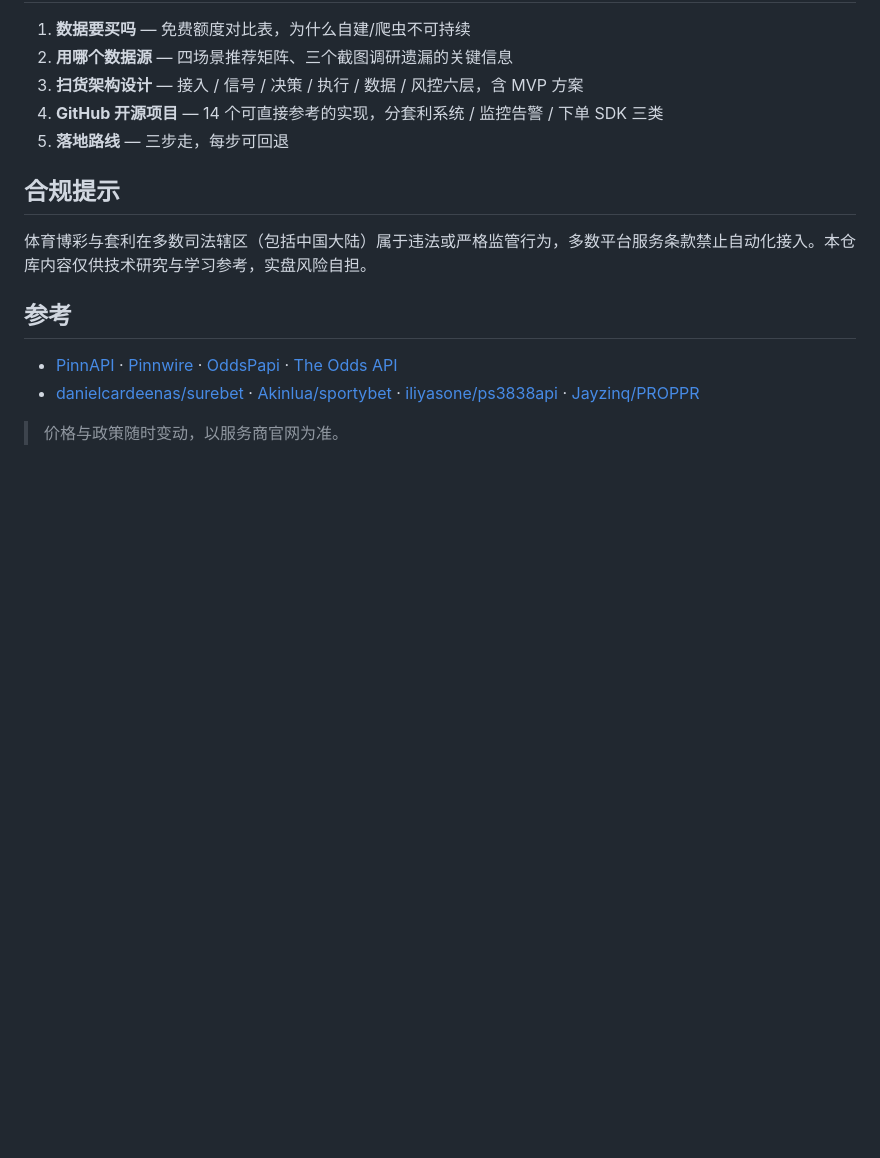
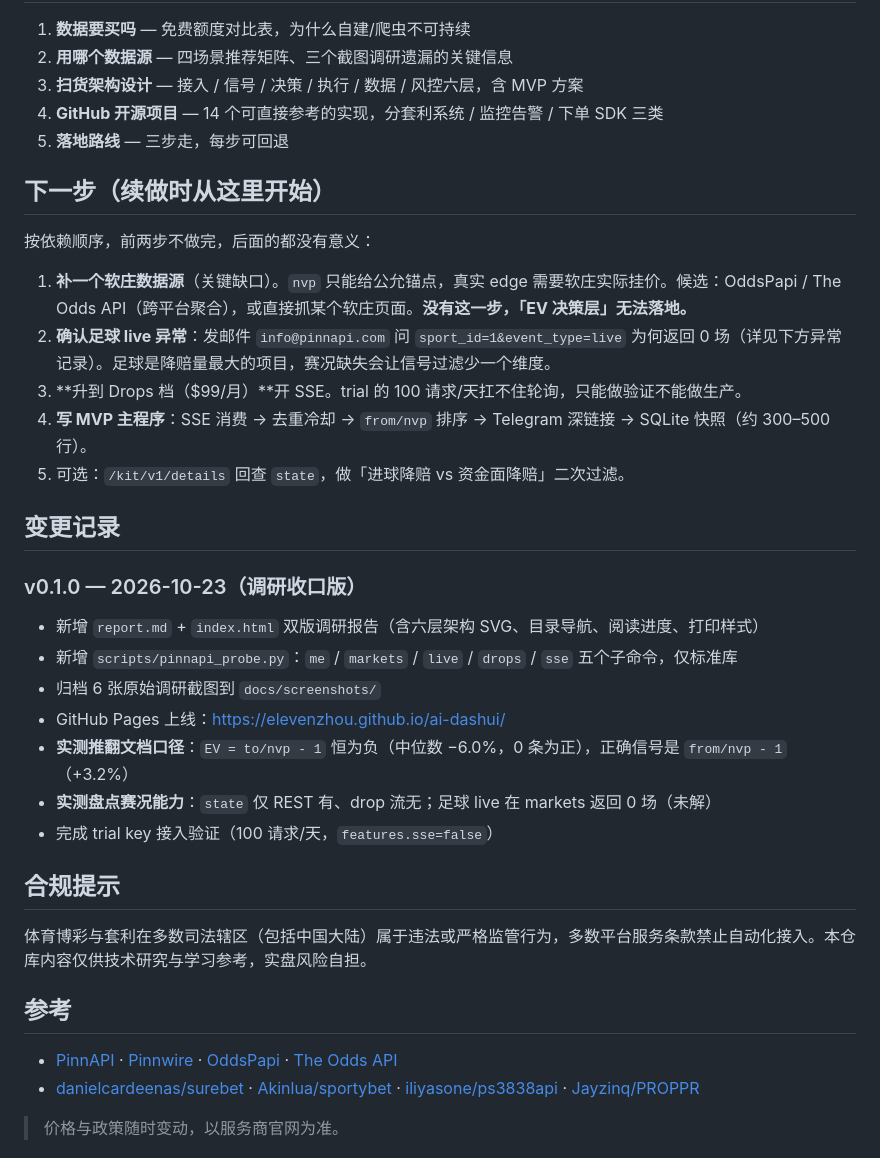
Before and after one commit to ElevenZhou/ai-dashui, a Markdown page: README.md, the part around one of its changes. Rendered like a GitHub page; blank space fills up the shorter version.

Commit message:
docs: README 收口为 v0.1.0（项目状态 / 下一步 / 变更记录）
- 顶部加版本与阶段标记：调研收口，暂停开发
- 新增「项目状态」表：7 项完成，MVP 主程序与软庄数据源未开始
- 新增「下一步」：按依赖排序，软庄数据源为关键缺口
- 新增「变更记录」：v0.1.0 内容与两处实测推翻文档的结论

```diff
--- a/README.md
+++ b/README.md
@@ -80,6 +97,27 @@ python scripts/pinnapi_probe.py sse                # 探测 SSE 权限
 4. **GitHub 开源项目** — 14 个可直接参考的实现，分套利系统 / 监控告警 / 下单 SDK 三类
 5. **落地路线** — 三步走，每步可回退
 
+## 下一步（续做时从这里开始）
+
+按依赖顺序，前两步不做完，后面的都没有意义：
+
+1. **补一个软庄数据源**（关键缺口）。`nvp` 只能给公允锚点，真实 edge 需要软庄实际挂价。候选：OddsPapi / The Odds API（跨平台聚合），或直接抓某个软庄页面。**没有这一步，「EV 决策层」无法落地。**
+2. **确认足球 live 异常**：发邮件 `info@pinnapi.com` 问 `sport_id=1&event_type=live` 为何返回 0 场（详见下方异常记录）。足球是降赔量最大的项目，赛况缺失会让信号过滤少一个维度。
+3. **升到 Drops 档（$99/月）**开 SSE。trial 的 100 请求/天扛不住轮询，只能做验证不能做生产。
+4. **写 MVP 主程序**：SSE 消费 → 去重冷却 → `from/nvp` 排序 → Telegram 深链接 → SQLite 快照（约 300–500 行）。
+5. 可选：`/kit/v1/details` 回查 `state`，做「进球降赔 vs 资金面降赔」二次过滤。
+
+## 变更记录
+
+### v0.1.0 — 2026-10-23（调研收口版）
+- 新增 `report.md` + `index.html` 双版调研报告（含六层架构 SVG、目录导航、阅读进度、打印样式）
+- 新增 `scripts/pinnapi_probe.py`：`me` / `markets` / `live` / `drops` / `sse` 五个子命令，仅标准库
+- 归档 6 张原始调研截图到 `docs/screenshots/`
+- GitHub Pages 上线：https://elevenzhou.github.io/ai-dashui/
+- **实测推翻文档口径**：`EV = to/nvp - 1` 恒为负（中位数 −6.0%，0 条为正），正确信号是 `from/nvp - 1`（+3.2%）
+- **实测盘点赛况能力**：`state` 仅 REST 有、drop 流无；足球 live 在 markets 返回 0 场（未解）
+- 完成 trial key 接入验证（100 请求/天，`features.sse=false`）
+
 ## 合规提示
 
 体育博彩与套利在多数司法辖区（包括中国大陆）属于违法或严格监管行为，多数平台服务条款禁止自动化接入。本仓库内容仅供技术研究与学习参考，实盘风险自担。
```
Also changed, not shown: other parts of README.md (+17 -0 lines).
